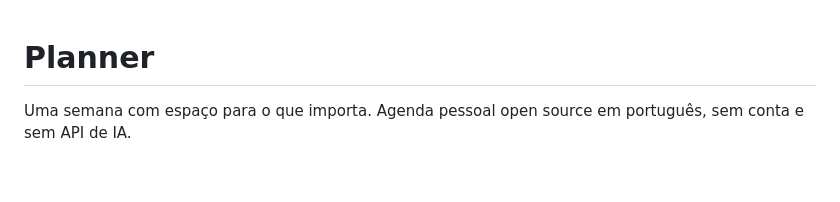
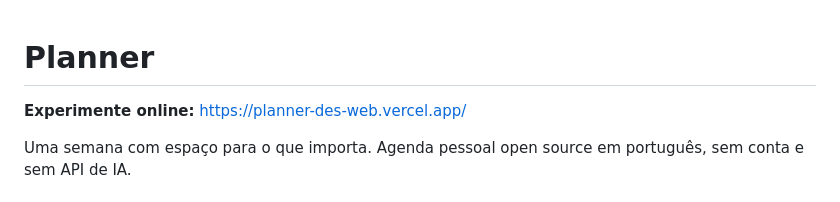
Before and after one commit to DanielLSA/planner_des_web, a Markdown page: README.md, the part around the change. Rendered like a GitHub page; blank space fills up the shorter version.

Commit message:
docs: add live Planner URL and deployment status

```diff
--- a/README.md
+++ b/README.md
@@ -1,4 +1,6 @@
 # Planner
+
+**Experimente online:** https://planner-des-web.vercel.app/
 
 Uma semana com espaço para o que importa. Agenda pessoal open source em português, sem conta e sem API de IA.
 
```
Also changed, not shown: docs/STATUS.md (+4 -0 lines).
